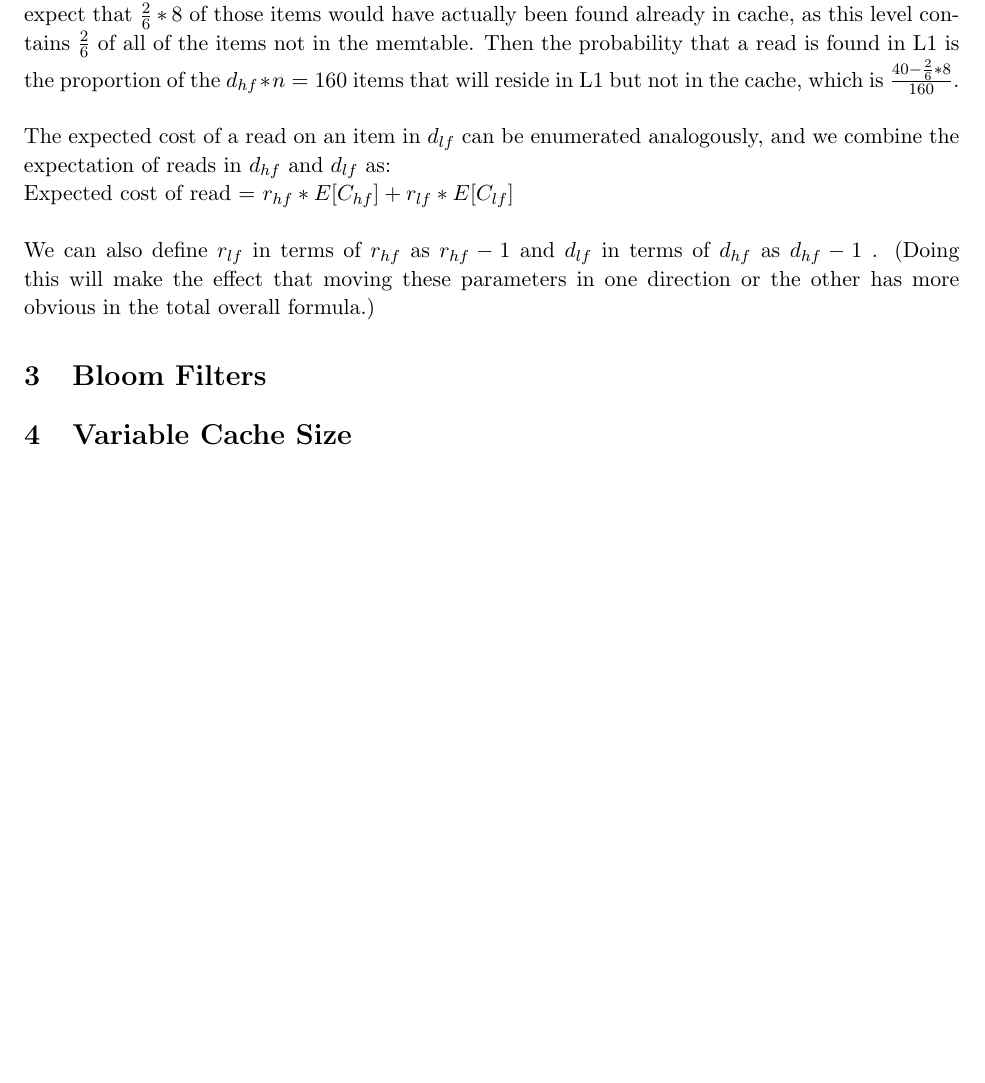
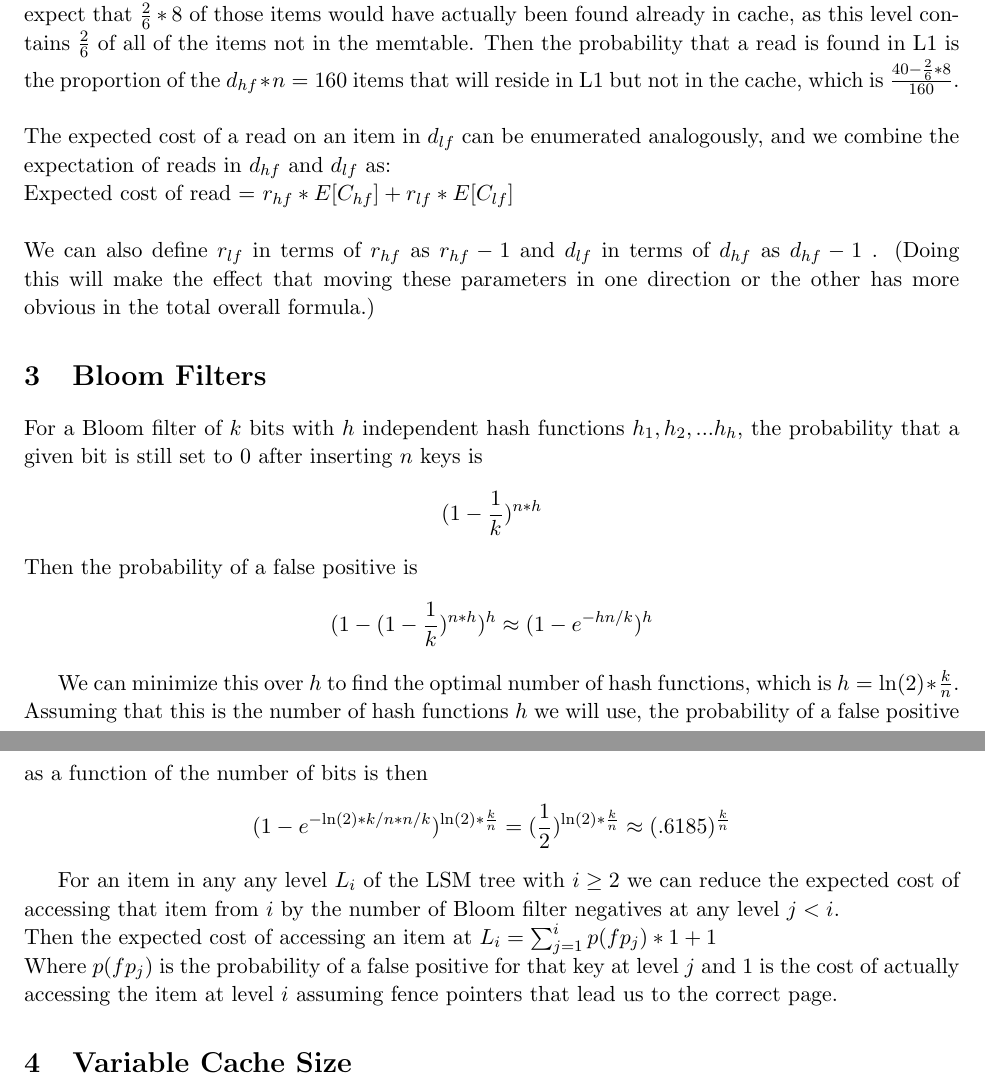
Before and after one commit to asross/cs265, a LaTeX document (265project.tex): part of page 2 of 2 before the commit and two parts of pages 2 and 3 of 3 after it, the two joined at a grey line, cut so that both start at the same text, the shorter picture padded with empty space. Compiled offline with pdfLaTeX.

Commit message:
w bloom filters

```diff
--- a/265project.tex
+++ b/265project.tex
@@ -71,6 +71,24 @@ Expected cost of read = $r_{hf} * E[C_{hf}] + r_{lf} * E[C_{lf}]$ \\ \\
 We can also define $r_{lf}$ in terms of $r_{hf}$ as $r_{hf} - 1$ and  $d_{lf}$ in terms of $d_{hf}$ as $d_{hf} - 1$ . (Doing this will make the effect that moving these parameters in one direction or the other has more obvious in the total overall formula.)
 \section{Bloom Filters}
 
+For a Bloom filter of $k$ bits with $h$ independent hash functions $h_1, h_2,...h_h$, the probability that a given bit is still set to 0 after inserting $n$ keys is
+$$
+(1 - \frac{1}{k})^{n*h}
+$$
+Then the probability of a false positive is
+$$
+(1- (1 - \frac{1}{k})^{n*h})^h \approx (1 - e^{-hn/k})^h
+$$
+
+We can minimize this over $h$ to find the optimal number of hash functions, which is $h = \mathrm{ln}(2) * \frac{k}{n}$. Assuming that this is the number of hash functions $h$ we will use, the probability of a false positive as a function of the number of bits is then
+$$
+(1 - e^{-\mathrm{ln}(2)*k/n*n/k})^{\mathrm{ln}(2) * \frac{k}{n}} = (\frac{1}{2}) ^ {\mathrm{ln}(2) * \frac{k}{n}} \approx (.6185) ^  {\frac{k}{n}}
+$$
+
+For an item in any any level $L_i$ of the LSM tree with $i \geq 2$ we can reduce the expected cost of accessing that item from $i$ by the number of Bloom filter negatives at any level $j<i$. \\
+Then the expected cost of accessing an item at $L_i =  \sum_{j=1}^i p(fp_j) * 1 + 1$ \\
+Where $p(fp_j)$ is the probability of a false positive for that key at level $j$ and 1 is the cost of actually accessing the item at level $i$ assuming fence pointers that lead us to the correct page.
+
 \section{Variable Cache Size}
 
 \end{document}
```
Also changed, not shown: 265project.pdf.
